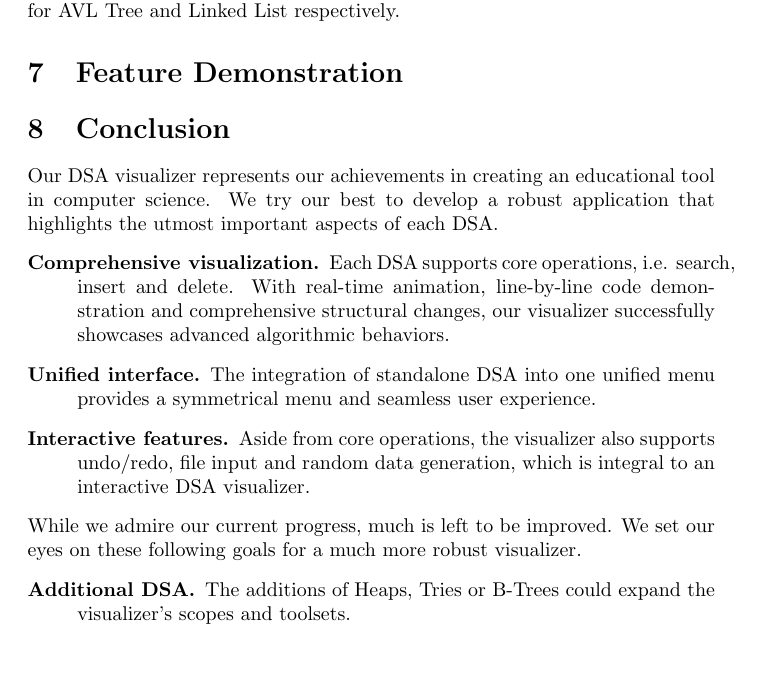
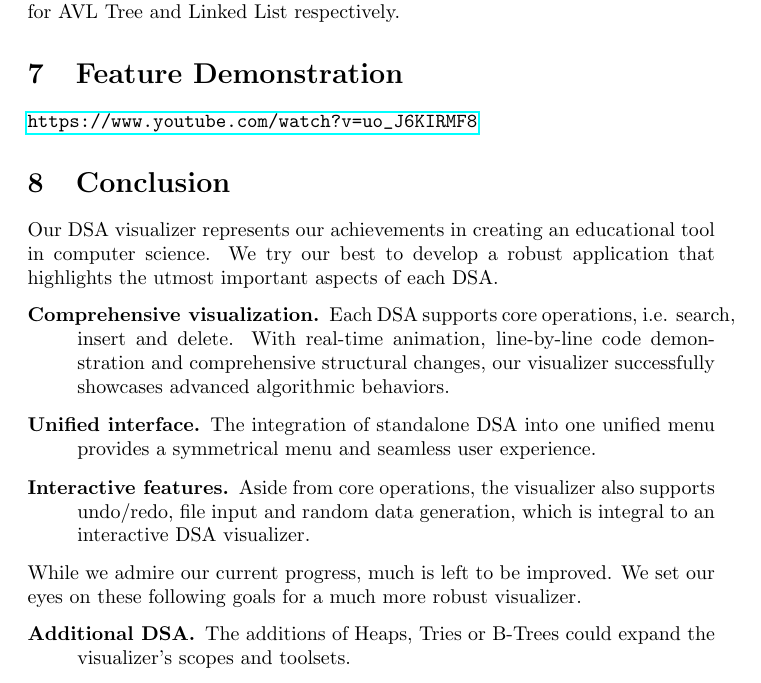
Before and after one commit to trantonminhky/cs163-project, a LaTeX paper (main.tex): part of page 11 of 12, cut so that both start at the same text, the shorter picture padded with empty space. Compiled offline with pdfLaTeX.

Commit message:
added youtube link for demo

```diff
--- a/main.tex
+++ b/main.tex
@@ -418,6 +418,7 @@ An issue was found in the Graph visualizer, i.e. dual \lstinline|BeginDrawing()|
 Loading large files with 100 values or above into AVL Tree and Linked List DSA caused animation lag due to the recursive logic in \lstinline|updateAnimation|. We precomputed \lstinline|std::vector<Node*>| in \lstinline|updateAnimation| to avoid recursive traversals per frame and reduced interpolation factor from $\text{\lstinline|deltaTime|}\times2.0f$ to $\text{\lstinline|deltaTime|}\times1.5$ for AVL Tree and Linked List respectively.
 
 \section{Feature Demonstration}
+\url{https://www.youtube.com/watch?v=uo_J6KIRMF8}
 
 \section{Conclusion}
 Our DSA visualizer represents our achievements in creating an educational tool in computer science. We try our best to develop a robust application that highlights the utmost important aspects of each DSA.
```
Also changed, not shown: main.pdf.
